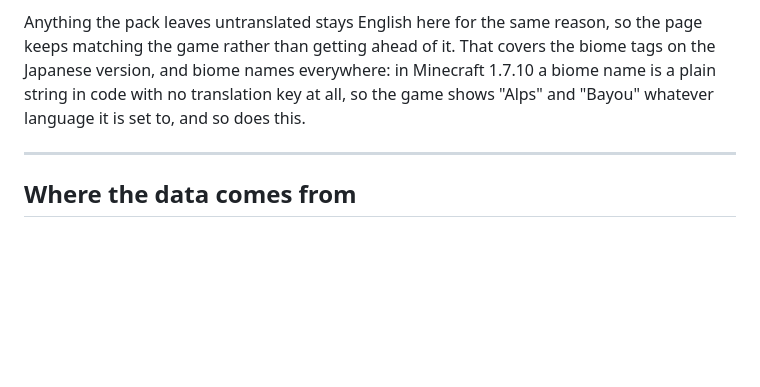
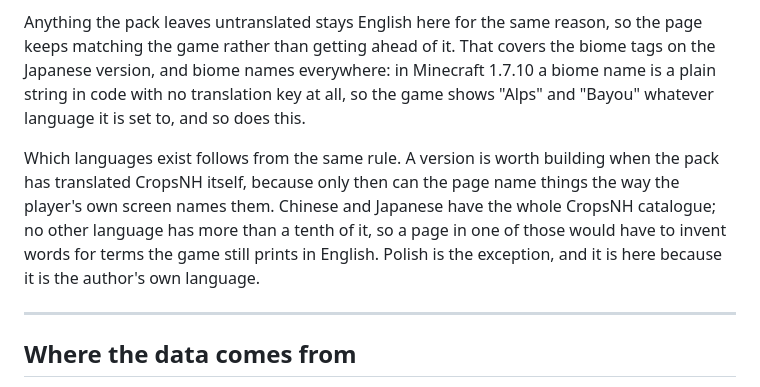
Before and after one commit to paner91-ux/gtnh-cropsnh-planner, a Markdown page: README.md, the part around the change. Drawn GitHub-style; blank space fills up the shorter version.

Commit message:
Say in the README which languages get a page and why
The rule was already in the code as MIN_NAMES in langs.py, but nothing said it
out loud: a language earns a page once the pack has translated CropsNH itself,
because that is what lets the page name things the way the player's own screen
names them. Chinese and Japanese have the whole catalogue, nobody else has more
than a tenth of it, and Polish is here because the author speaks it.

```diff
--- a/README.md
+++ b/README.md
@@ -89,6 +89,13 @@ version, and biome names everywhere: in Minecraft 1.7.10 a biome name is a plain
 with no translation key at all, so the game shows "Alps" and "Bayou" whatever language it is set
 to, and so does this.
 
+Which languages exist follows from the same rule. A version is worth building when the pack has
+translated CropsNH itself, because only then can the page name things the way the player's own
+screen names them. Chinese and Japanese have the whole CropsNH catalogue; no other language has
+more than a tenth of it, so a page in one of those would have to invent words for terms the game
+still prints in English. Polish is the exception, and it is here because it is the author's own
+language.
+
 ---
 
 ## Where the data comes from
```
